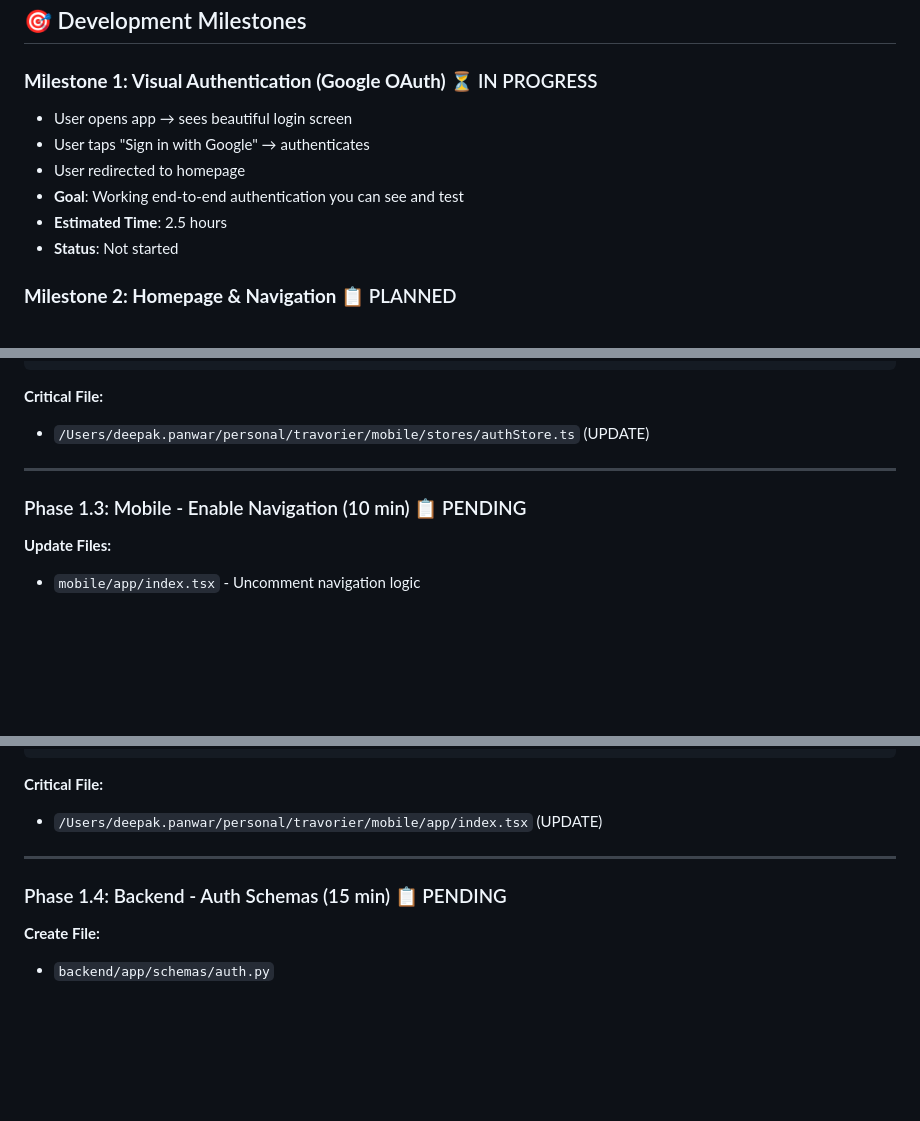
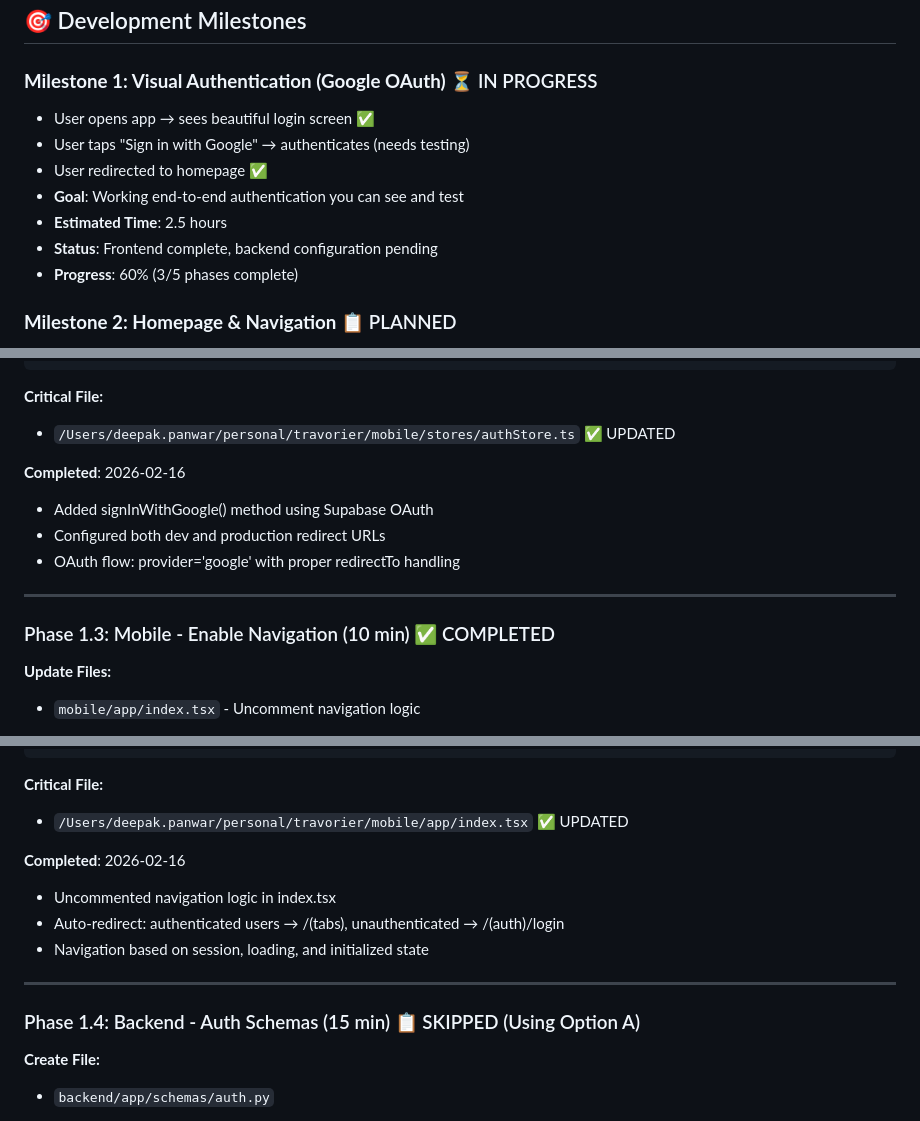
Before and after one commit to deepakdevp/travorier, a Markdown page: .claude/plan.md, 3 parts joined by grey strips. Drawn GitHub-style; blank space fills up the shorter version.

````diff
--- a/.claude/plan.md
+++ b/.claude/plan.md
@@ -10,12 +10,13 @@
 ## 🎯 Development Milestones
 
 ### **Milestone 1: Visual Authentication (Google OAuth)** ⏳ IN PROGRESS
-- User opens app → sees beautiful login screen
-- User taps "Sign in with Google" → authenticates
-- User redirected to homepage
+- User opens app → sees beautiful login screen ✅
+- User taps "Sign in with Google" → authenticates (needs testing)
+- User redirected to homepage ✅
 - **Goal**: Working end-to-end authentication you can see and test
 - **Estimated Time**: 2.5 hours
-- **Status**: Not started
+- **Status**: Frontend complete, backend configuration pending
+- **Progress**: 60% (3/5 phases complete)
 
 ### **Milestone 2: Homepage & Navigation** 📋 PLANNED
 - User sees welcome dashboard after login
@@ -109,11 +117,16 @@ signInWithGoogle: async () => {
 ```
 
 **Critical File:**
-- `/Users/deepak.panwar/personal/travorier/mobile/stores/authStore.ts` (UPDATE)
+- `/Users/deepak.panwar/personal/travorier/mobile/stores/authStore.ts` ✅ UPDATED
+
+**Completed**: 2026-02-16
+- Added signInWithGoogle() method using Supabase OAuth
+- Configured both dev and production redirect URLs
+- OAuth flow: provider='google' with proper redirectTo handling
 
 ---
 
-### Phase 1.3: Mobile - Enable Navigation (10 min) 📋 PENDING
+### Phase 1.3: Mobile - Enable Navigation (10 min) ✅ COMPLETED
 
 **Update Files:**
 - `mobile/app/index.tsx` - Uncomment navigation logic
@@ -133,11 +146,16 @@ useEffect(() => {
 ```
 
 **Critical File:**
-- `/Users/deepak.panwar/personal/travorier/mobile/app/index.tsx` (UPDATE)
+- `/Users/deepak.panwar/personal/travorier/mobile/app/index.tsx` ✅ UPDATED
+
+**Completed**: 2026-02-16
+- Uncommented navigation logic in index.tsx
+- Auto-redirect: authenticated users → /(tabs), unauthenticated → /(auth)/login
+- Navigation based on session, loading, and initialized state
 
 ---
 
-### Phase 1.4: Backend - Auth Schemas (15 min) 📋 PENDING
+### Phase 1.4: Backend - Auth Schemas (15 min) 📋 SKIPPED (Using Option A)
 
 **Create File:**
 - `backend/app/schemas/auth.py`
````
Also changed, not shown: other parts of .claude/plan.md (+38 -14 lines).
